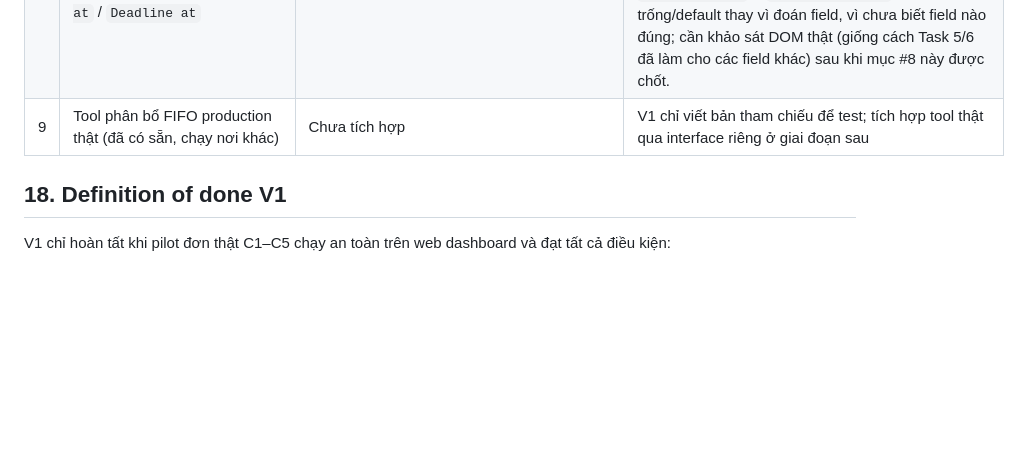
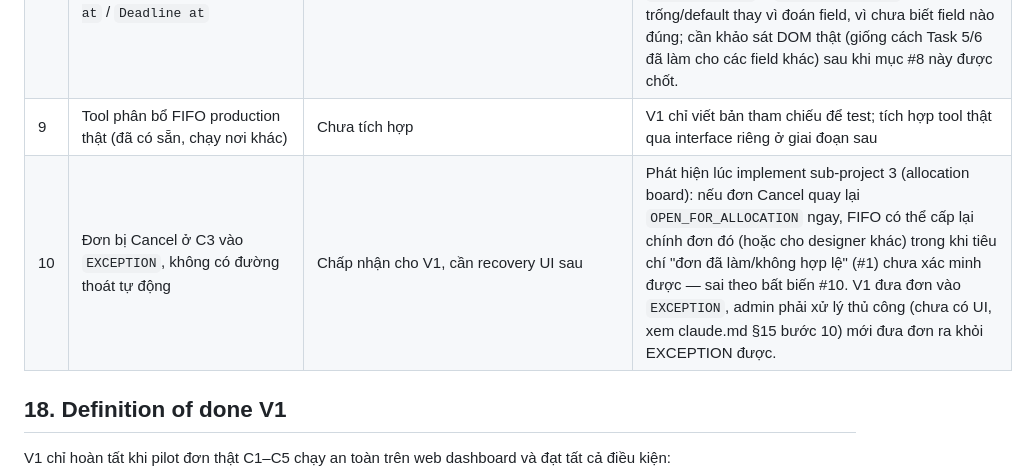
Before and after one commit to Hongphuc05/pinterva-manager, a Markdown page: claude.md, the part around the change. Drawn GitHub-style; blank space fills up the shorter version.

Commit message:
docs: correct C3 cancel target state to EXCEPTION, not OPEN_FOR_ALLOCATION (design bug found during implementation)

```diff
--- a/claude.md
+++ b/claude.md
@@ -434,6 +434,7 @@ coi là nhóm phải hỏi (nhóm 1–4).
 | 7 | Cơ chế điểm designer (-5đ/lần Fix) + tiền phạt đã có sẵn trên website | Cần xác nhận | Có cần đồng bộ vào Postgres để ảnh hưởng thứ tự phân đơn C2, hay đây là tính năng riêng của website, hệ thống mình không cần đụng vào? |
 | 8 | 3 mốc thời gian mỗi đơn: `Created at` / `Order created at` / `Deadline at` | Cần xác nhận | Chưa rõ cái nào tính SLA/trễ hạn, cái nào là mốc claim. **Liên quan (Phase 2):** `PlaywrightPrintervalAdapter.get_order_detail` hiện chưa populate cả 3 mốc này (và `order_note`, `thumbnail_url` ở `discover_orders`) — cố tình để trống/default thay vì đoán field, vì chưa biết field nào đúng; cần khảo sát DOM thật (giống cách Task 5/6 đã làm cho các field khác) sau khi mục #8 này được chốt. |
 | 9 | Tool phân bổ FIFO production thật (đã có sẵn, chạy nơi khác) | Chưa tích hợp | V1 chỉ viết bản tham chiếu để test; tích hợp tool thật qua interface riêng ở giai đoạn sau |
+| 10 | Đơn bị Cancel ở C3 vào `EXCEPTION`, không có đường thoát tự động | Chấp nhận cho V1, cần recovery UI sau | Phát hiện lúc implement sub-project 3 (allocation board): nếu đơn Cancel quay lại `OPEN_FOR_ALLOCATION` ngay, FIFO có thể cấp lại chính đơn đó (hoặc cho designer khác) trong khi tiêu chí "đơn đã làm/không hợp lệ" (#1) chưa xác minh được — sai theo bất biến #10. V1 đưa đơn vào `EXCEPTION`, admin phải xử lý thủ công (chưa có UI, xem claude.md §15 bước 10) mới đưa đơn ra khỏi EXCEPTION được. |
 
 ## 18. Definition of done V1
 
```
Also changed, not shown: 1 other file.
